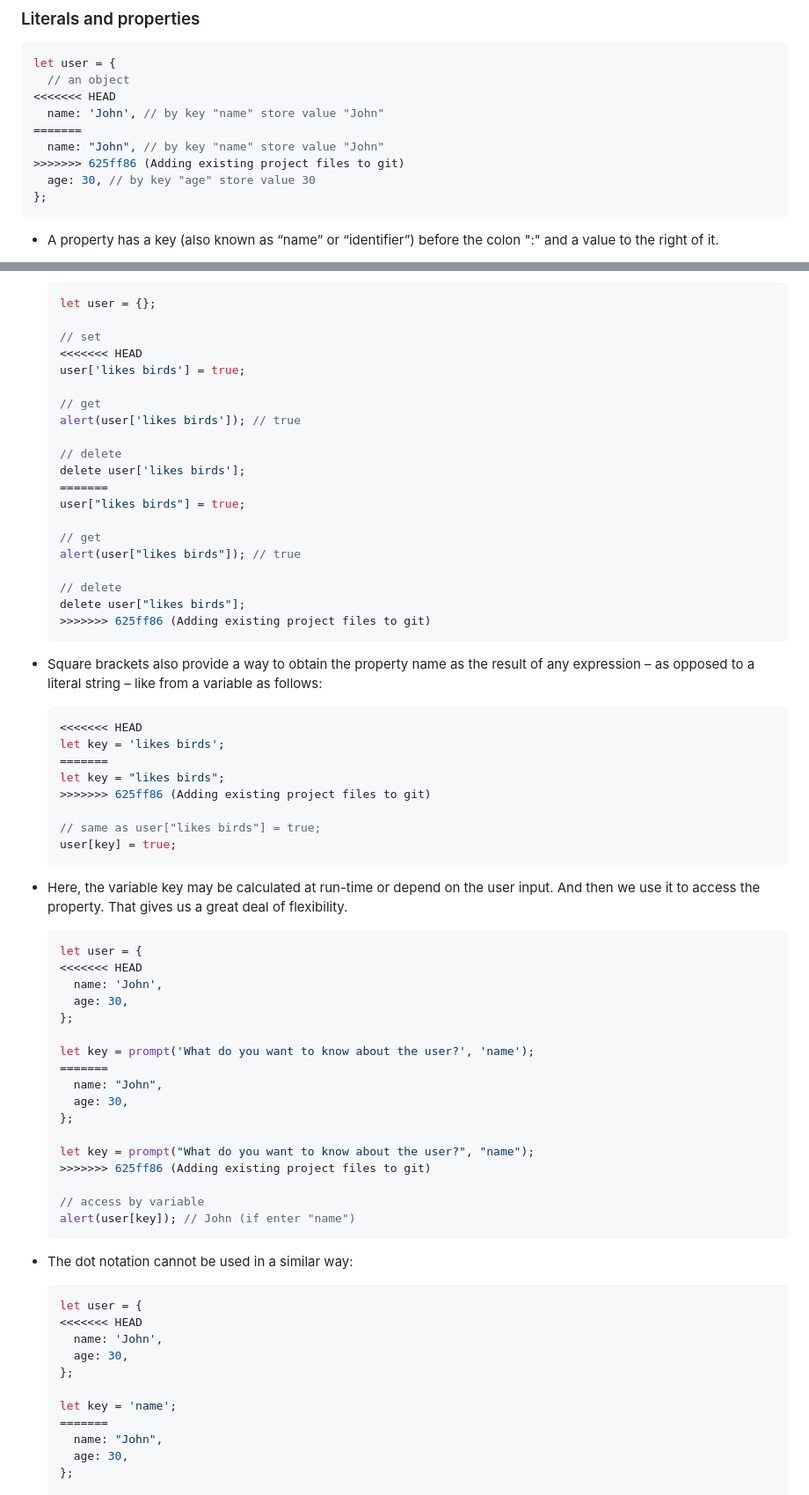
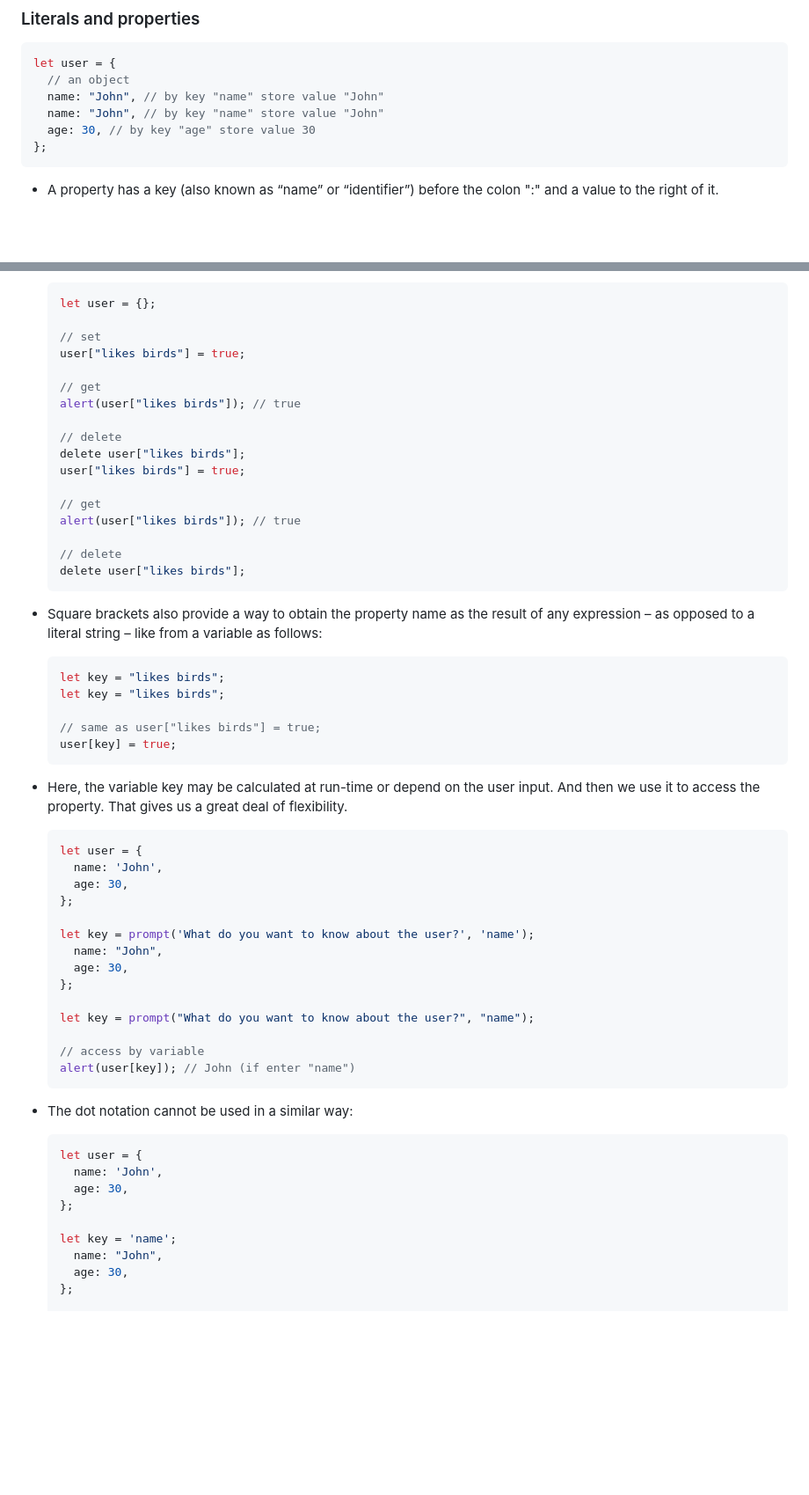
Before and after one commit to nkmongit/enigma-of-js, a Markdown page: JavaScript Objects/README.md, 2 parts joined by grey strips. Shown at 88% size. Drawn GitHub-style; blank space fills up the shorter version.

````diff
--- a/JavaScript Objects/README.md
+++ b/JavaScript Objects/README.md
@@ -16,11 +16,8 @@
 ```js
 let user = {
   // an object
-<<<<<<< HEAD
-  name: 'John', // by key "name" store value "John"
-=======
   name: "John", // by key "name" store value "John"
->>>>>>> 625ff86 (Adding existing project files to git)
+  name: "John", // by key "name" store value "John"
   age: 30, // by key "age" store value 30
 };
 ```
@@ -83,15 +77,6 @@ let user = {
   let user = {};
 
   // set
-  <<<<<<< HEAD
-  user['likes birds'] = true;
-
-  // get
-  alert(user['likes birds']); // true
-
-  // delete
-  delete user['likes birds'];
-  =======
   user["likes birds"] = true;
 
   // get
@@ -99,17 +84,20 @@ let user = {
 
   // delete
   delete user["likes birds"];
-  >>>>>>> 625ff86 (Adding existing project files to git)
+  user["likes birds"] = true;
+
+  // get
+  alert(user["likes birds"]); // true
+
+  // delete
+  delete user["likes birds"];
   ```
 
 - Square brackets also provide a way to obtain the property name as the result of any expression – as opposed to a literal string – like from a variable as follows:
 
   ```js
-  <<<<<<< HEAD
-  let key = 'likes birds';
-  =======
   let key = "likes birds";
-  >>>>>>> 625ff86 (Adding existing project files to git)
+  let key = "likes birds";
 
   // same as user["likes birds"] = true;
   user[key] = true;
@@ -119,19 +107,16 @@ let user = {
 
   ```js
   let user = {
-  <<<<<<< HEAD
     name: 'John',
     age: 30,
   };
 
   let key = prompt('What do you want to know about the user?', 'name');
-  =======
     name: "John",
     age: 30,
   };
 
   let key = prompt("What do you want to know about the user?", "name");
-  >>>>>>> 625ff86 (Adding existing project files to git)
 
   // access by variable
   alert(user[key]); // John (if enter "name")
@@ -141,13 +126,11 @@ let user = {
 
   ```js
   let user = {
-  <<<<<<< HEAD
     name: 'John',
     age: 30,
   };
 
   let key = 'name';
-  =======
     name: "John",
     age: 30,
   };
````
Also changed, not shown: other parts of JavaScript Objects/README.md (+11 -43 lines).
